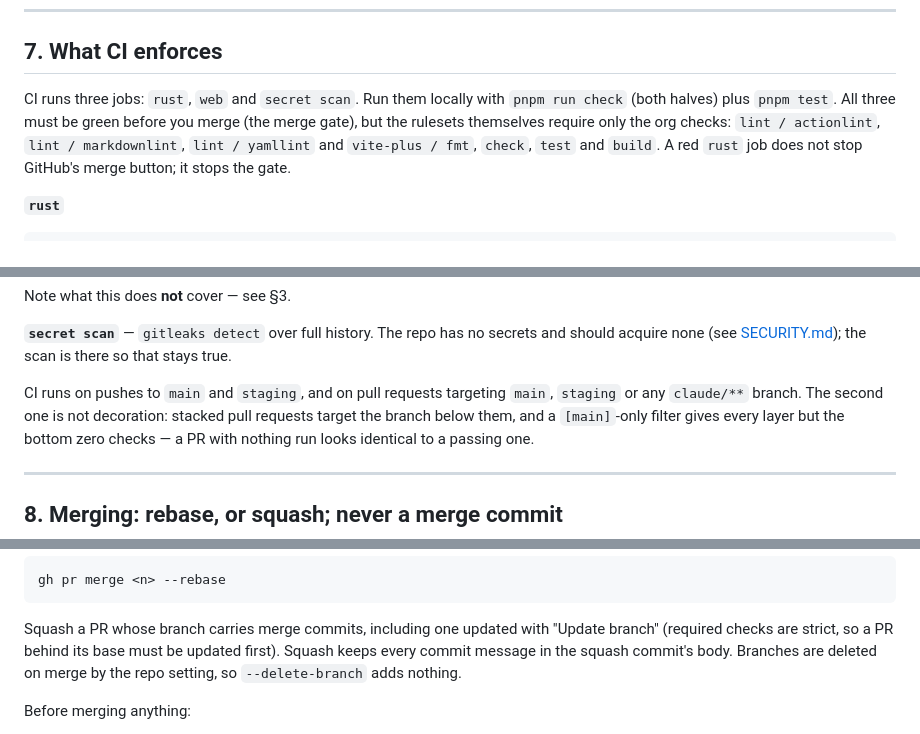
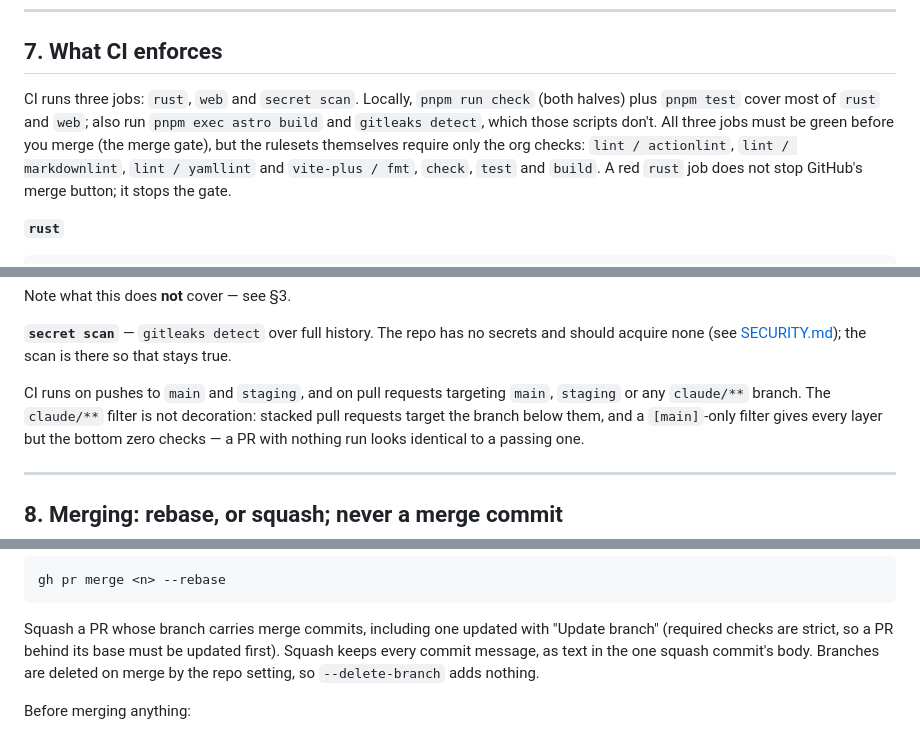
Before and after one commit to mzizi-dev/mzizi-console, a Markdown page: CONTRIBUTING.md, 3 parts joined by grey strips. GitHub-like rendering.

```diff
--- a/CONTRIBUTING.md
+++ b/CONTRIBUTING.md
@@ -278,8 +278,10 @@ with no capture.
 
 ## 7. What CI enforces
 
-CI runs three jobs: `rust`, `web` and `secret scan`. Run them locally with `pnpm run check`
-(both halves) plus `pnpm test`. All three must be green before you merge (the merge gate),
+CI runs three jobs: `rust`, `web` and `secret scan`. Locally, `pnpm run check` (both halves)
+plus `pnpm test` cover most of `rust` and `web`; also run `pnpm exec astro build` and
+`gitleaks detect`, which those scripts don't. All three jobs must be green before you merge
+(the merge gate),
 but the rulesets themselves require only the org checks: `lint / actionlint`,
 `lint / markdownlint`, `lint / yamllint` and `vite-plus / fmt`, `check`, `test` and `build`.
 A red `rust` job does not stop GitHub's merge button; it stops the gate.
@@ -313,7 +315,7 @@ and should acquire none (see [SECURITY.md](SECURITY.md)); the scan is there so
 that stays true.
 
 CI runs on pushes to `main` and `staging`, and on pull requests targeting `main`, `staging`
-or any `claude/**` branch. The second one is not decoration: stacked pull requests target the
+or any `claude/**` branch. The `claude/**` filter is not decoration: stacked pull requests target the
 branch below them, and a `[main]`-only filter gives every layer but the bottom
 zero checks — a PR with nothing run looks identical to a passing one.
 
@@ -335,7 +337,7 @@ gh pr merge <n> --rebase
 
 Squash a PR whose branch carries merge commits, including one updated with "Update branch"
 (required checks are strict, so a PR behind its base must be updated first). Squash keeps
-every commit message in the squash commit's body. Branches are deleted on merge by the repo
+every commit message, as text in the one squash commit's body. Branches are deleted on merge by the repo
 setting, so `--delete-branch` adds nothing.
 
 Before merging anything:
```
Also changed, not shown: AGENTS.md (+15 -15 lines).
